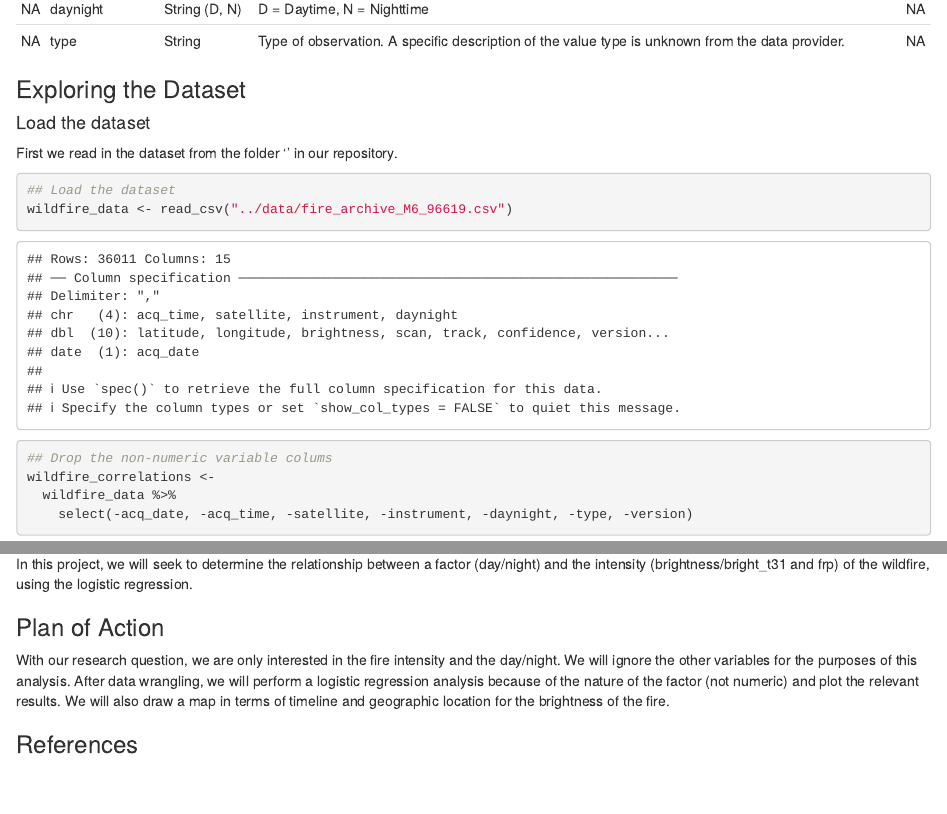
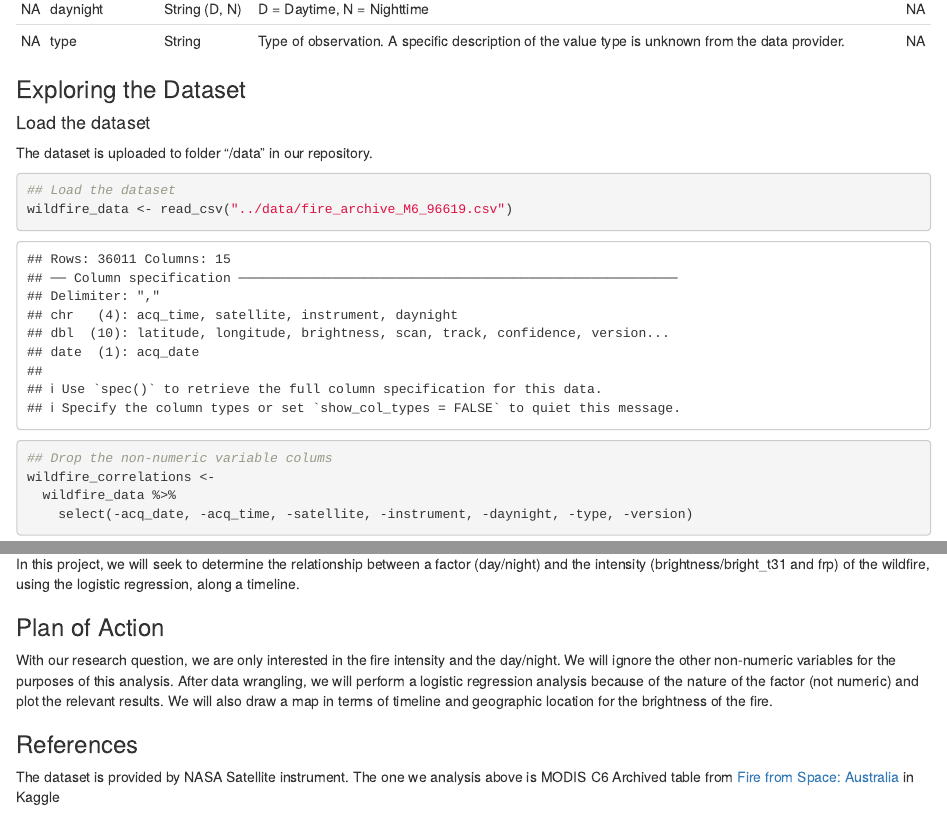
Before and after one commit to STAT547-UBC-2019-20/Group10, an R Markdown document (docs/milestone1.rmd): the page in a window 1100 px wide, from 1380 px down, and a second part further down, joined at a grey line. Rendered offline with R 4.5, knitr and Pandoc, with nearby package versions; some code elsewhere in the file could not run offline.

Commit message:
Added output files

````diff
--- a/docs/milestone1.rmd
+++ b/docs/milestone1.rmd
@@ -67,7 +65,7 @@ knitr::kable(data_frame) %>% kable_styling(bootstrap_options = "condensed", full
 
 #### Load the dataset
 
-First we read in the dataset from the folder '\data' in our repository.
+The dataset is uploaded to folder “/data” in our repository.
 ```{r}
 ## Load the dataset
 wildfire_data <- read_csv("../data/fire_archive_M6_96619.csv")
@@ -111,11 +110,13 @@ ggplot() +
 
 ### Research Question
 
-In this project, we will seek to determine the relationship between a factor (day/night) and the intensity (brightness/bright_t31 and frp) of the wildfire, using the logistic regression.
+In this project, we will seek to determine the relationship between a factor (day/night) and the intensity (brightness/bright_t31 and frp) of the wildfire, using the logistic regression, along a timeline.
 
 ### Plan of Action
 
-With our research question, we are only interested in the fire intensity and the day/night. We will ignore the other variables for the purposes of this analysis. After data wrangling, we will perform a logistic regression analysis because of the nature of the factor (not numeric) and plot the relevant results.
+With our research question, we are only interested in the fire intensity and the day/night. We will ignore the other non-numeric variables for the purposes of this analysis. After data wrangling, we will perform a logistic regression analysis because of the nature of the factor (not numeric) and plot the relevant results.
 We will also draw a map in terms of timeline and geographic location for the brightness of the fire.
 
 ### References
+
+The dataset is provided by NASA Satellite instrument. The one we analysis above is MODIS C6 Archived table from [Fire from Space: Australia](https://www.kaggle.com/carlosparadis/fires-from-space-australia-and-new-zeland) in Kaggle
````
Also changed, not shown: docs/milestone1.md (added), docs/milestone1.rmd (5 more changed lines), 4 other files.
